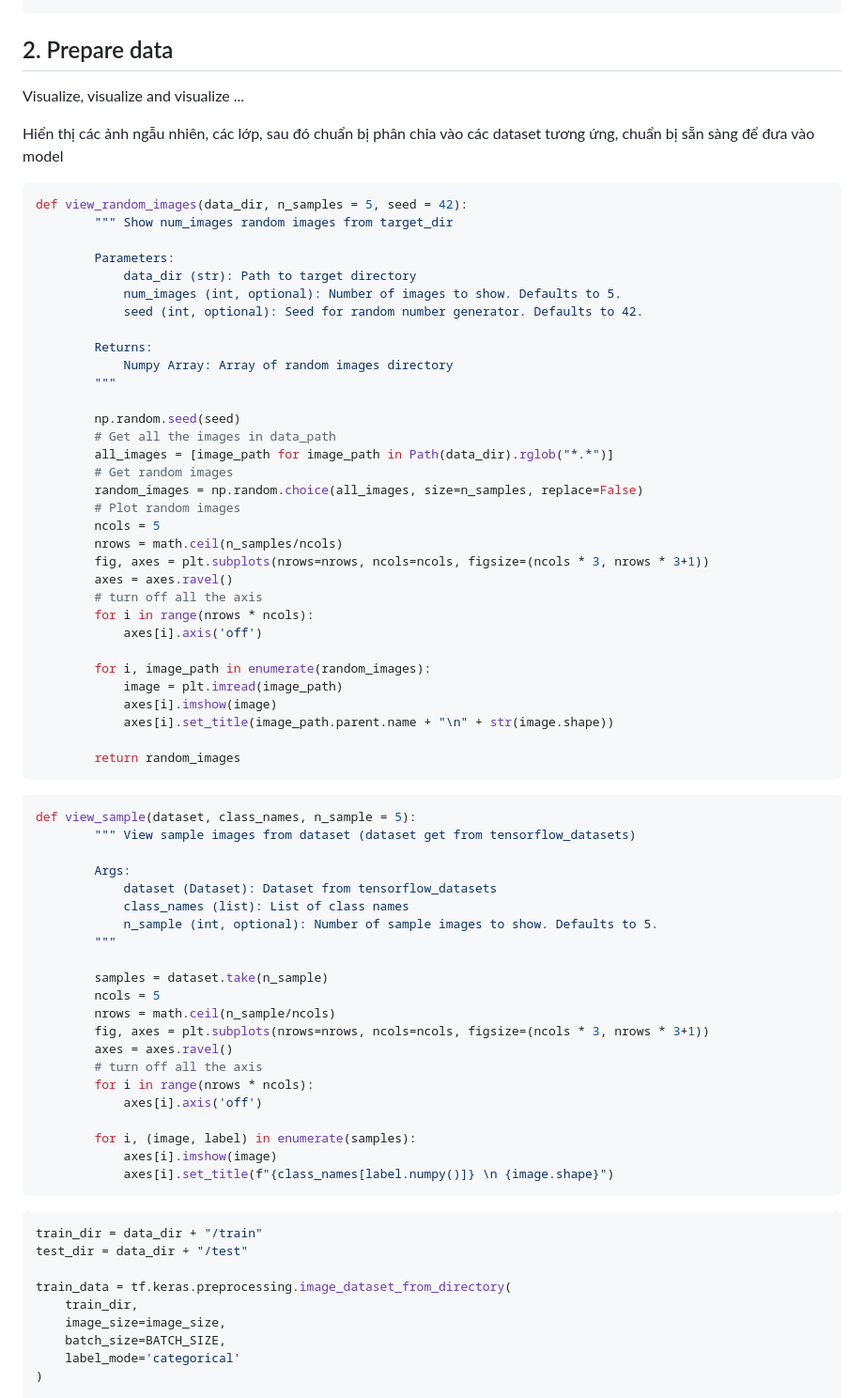
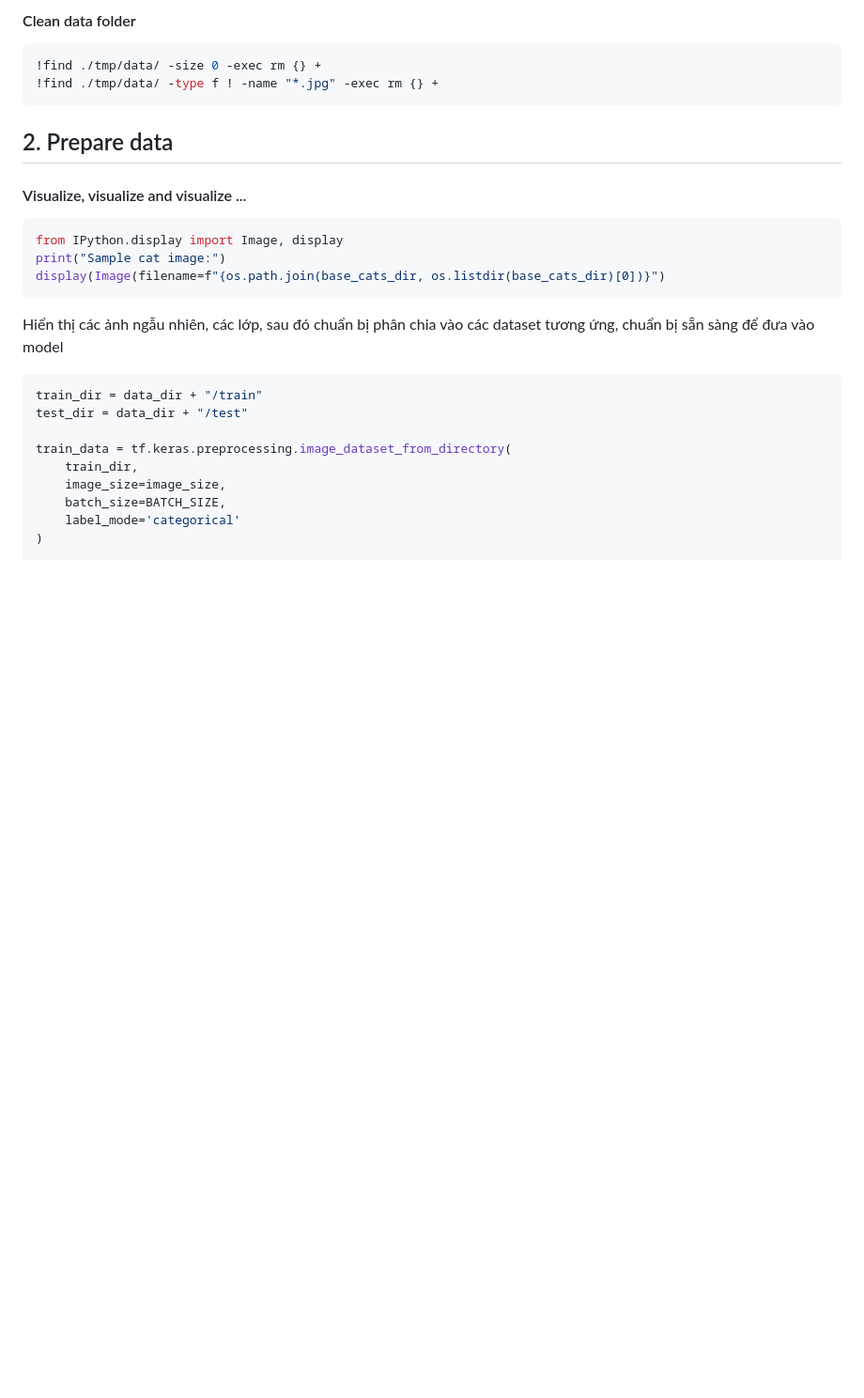
Before and after one commit to aidino/aidino.github.io, a Markdown page: pages/notes/deeplearning-cv.md, the part around one of its changes. Shown at 94% size. GitHub-like rendering; blank space fills up the shorter version.

````diff
--- a/pages/notes/deeplearning-cv.md
+++ b/pages/notes/deeplearning-cv.md
@@ -128,67 +163,23 @@ def get_all_files(data_dir):
+#### Clean data folder
+
+```python
+!find ./tmp/data/ -size 0 -exec rm {} +
+!find ./tmp/data/ -type f ! -name "*.jpg" -exec rm {} +
+```
+
 ## 2. Prepare data
 
-Visualize, visualize and visualize ...
+#### Visualize, visualize and visualize ...
+
+```python
+from IPython.display import Image, display
+print("Sample cat image:")
+display(Image(filename=f"{os.path.join(base_cats_dir, os.listdir(base_cats_dir)[0])}")
+```
+
+
 
 Hiển thị các ảnh ngẫu nhiên, các lớp, sau đó chuẩn bị phân chia vào các dataset tương ứng, chuẩn bị sẵn sàng để đưa vào model
-
-```python
-def view_random_images(data_dir, n_samples = 5, seed = 42):
-        """ Show num_images random images from target_dir
-
-        Parameters:
-            data_dir (str): Path to target directory
-            num_images (int, optional): Number of images to show. Defaults to 5.
-            seed (int, optional): Seed for random number generator. Defaults to 42.
-
-        Returns:
-            Numpy Array: Array of random images directory
-        """
-
-        np.random.seed(seed)
-        # Get all the images in data_path
-        all_images = [image_path for image_path in Path(data_dir).rglob("*.*")]
-        # Get random images
-        random_images = np.random.choice(all_images, size=n_samples, replace=False)
-        # Plot random images
-        ncols = 5
-        nrows = math.ceil(n_samples/ncols)
-        fig, axes = plt.subplots(nrows=nrows, ncols=ncols, figsize=(ncols * 3, nrows * 3+1))
-        axes = axes.ravel()
-        # turn off all the axis
-        for i in range(nrows * ncols):
-            axes[i].axis('off')
-
-        for i, image_path in enumerate(random_images):
-            image = plt.imread(image_path)
-            axes[i].imshow(image)
-            axes[i].set_title(image_path.parent.name + "\n" + str(image.shape))
-
-        return random_images
-```
-
-```python
-def view_sample(dataset, class_names, n_sample = 5):
-        """ View sample images from dataset (dataset get from tensorflow_datasets)
-
-        Args:
-            dataset (Dataset): Dataset from tensorflow_datasets
-            class_names (list): List of class names
-            n_sample (int, optional): Number of sample images to show. Defaults to 5.
-        """
-
-        samples = dataset.take(n_sample)
-        ncols = 5
-        nrows = math.ceil(n_sample/ncols)
-        fig, axes = plt.subplots(nrows=nrows, ncols=ncols, figsize=(ncols * 3, nrows * 3+1))
-        axes = axes.ravel()
-        # turn off all the axis
-        for i in range(nrows * ncols):
-            axes[i].axis('off')
-
-        for i, (image, label) in enumerate(samples):
-            axes[i].imshow(image)
-            axes[i].set_title(f"{class_names[label.numpy()]} \n {image.shape}")
-```
 
 ```python
 train_dir = data_dir + "/train"
````
Also changed, not shown: other parts of pages/notes/deeplearning-cv.md (+215 -51 lines).
